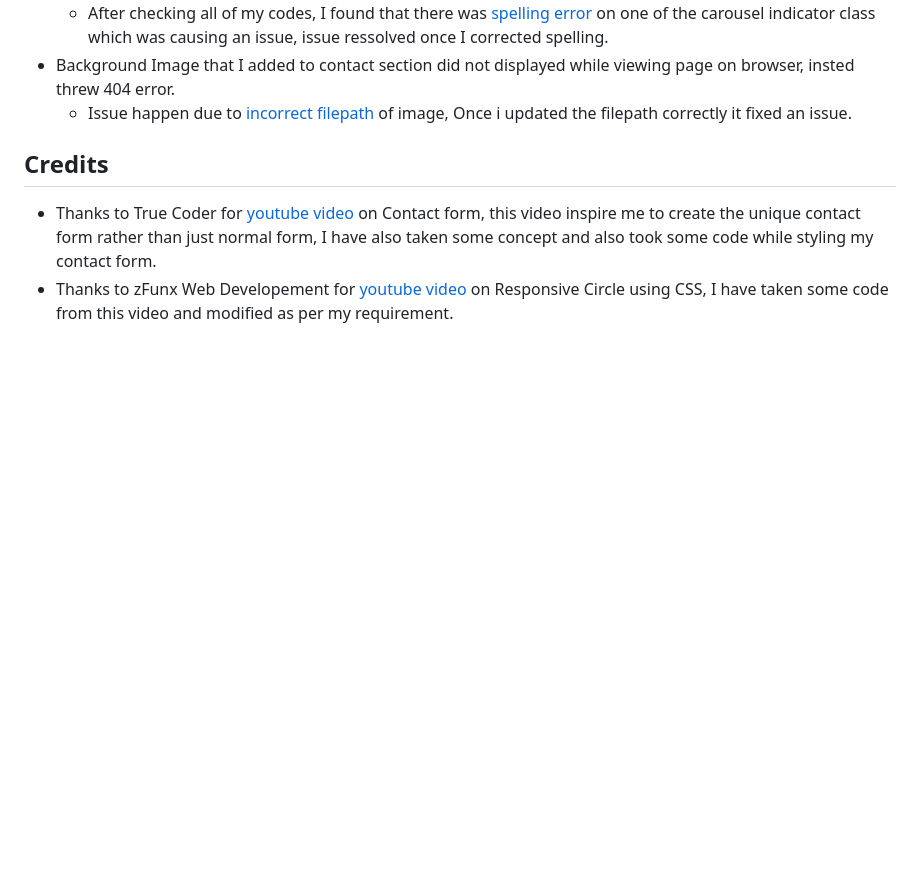
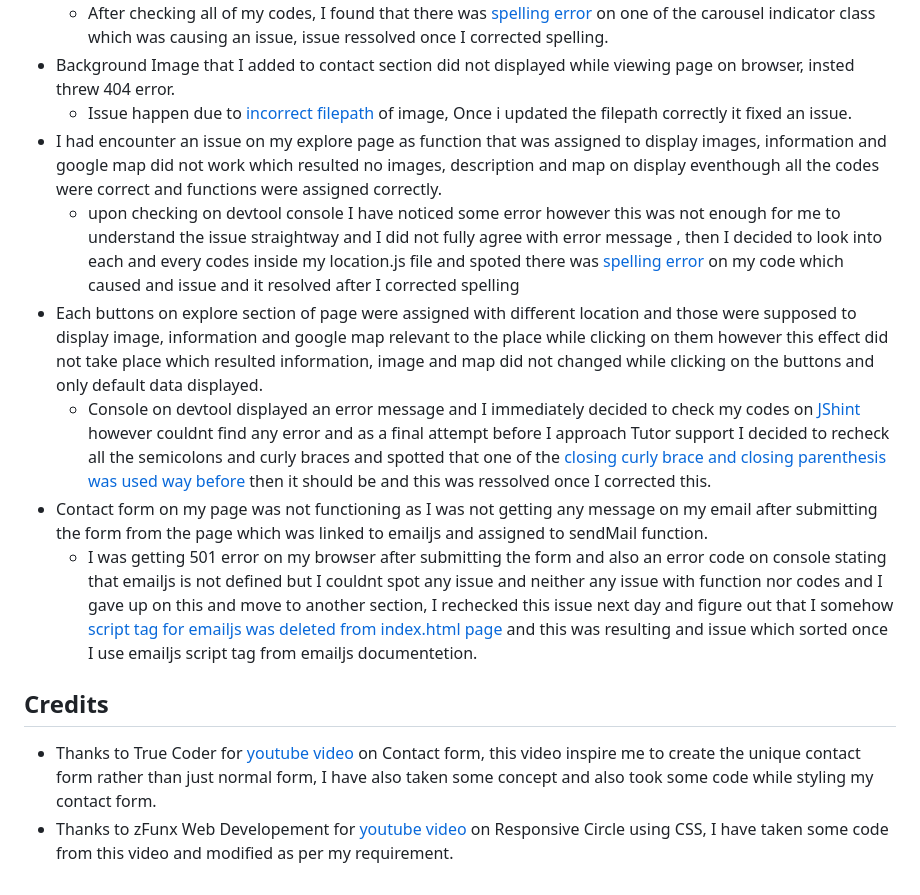
Before and after one commit to Code-Institute-Submissions/ExploreNepal, a Markdown page: README.md, the part around the change. Drawn GitHub-style; blank space fills up the shorter version.

Commit message:
Added some issues snd resolutions to README.md, also added some images to bugs folder.

```diff
--- a/README.md
+++ b/README.md
@@ -47,7 +47,13 @@ ressolved an issue.
 - I had an issue with my carousel during build up process as one of carousel indicator was not functioning while clicking over the indicator.
   - After checking all of my codes, I found that there was [spelling error](assets/bugs/issue-carousel.jpg) on one of the carousel indicator class which was causing an issue, issue ressolved once I corrected spelling.
 - Background Image that I added to contact section did not displayed while viewing page on browser, insted threw 404 error.
-  - Issue happen due to [incorrect filepath](assets/bugs/issue-filepath) of image, Once i updated the filepath correctly it fixed an issue.
+  - Issue happen due to [incorrect filepath](assets/bugs/issue-filepath.jpg) of image, Once i updated the filepath correctly it fixed an issue.
+- I had encounter an issue on my explore page as function that was assigned to display images, information and google map did not work which resulted no images, description and map on display eventhough all the codes were correct and functions were assigned correctly.
+  - upon checking on devtool console I have noticed some error however this was not enough for me to understand the issue straightway and I did not fully agree with error message , then I decided to look into each and every codes inside my location.js file and spoted there was [spelling error](assets/bugs/issue-function1.jpg) on my code which caused and issue and it resolved after I corrected spelling
+- Each buttons on explore section of page were assigned with different location and those were supposed to display image, information and google map relevant to the place while clicking on them however this effect did not take place  which resulted information, image and map did not changed while clicking on the buttons and only default data displayed.
+  - Console on devtool displayed an error message and I immediately decided to check my codes on [JShint](https://jshint.com/) however couldnt find any error and as a final attempt before I approach Tutor support I decided to recheck all the semicolons and curly braces and  spotted that one of the [closing curly brace and closing parenthesis was used way before](assets/bugs/issues-curlybrace.jpg) then it should be and this was ressolved once I corrected this.
+- Contact form on my page was not functioning as I was not getting any message on my email after submitting the form from the page which was linked to emailjs and assigned to sendMail function.
+  - I was getting 501 error on my browser after submitting the form and also an error code on console stating that emailjs is not defined but I couldnt spot any issue and neither any issue with function nor codes and I gave up on this and move to another section, I rechecked this issue next day and figure out that I somehow [script tag for emailjs was deleted from index.html page](assets/bugs/issue-emailjs.jpg) and this was resulting and issue which sorted once I use emailjs script tag from emailjs documentetion.
 
 ## Credits
 - Thanks to True Coder for [youtube video](https://www.youtube.com/watch?v=rpujWVkmiPE) on Contact form, this video inspire me to create the unique contact form rather than just normal form, I have also taken some concept and also took some code while styling my contact form.
```
Also changed, not shown: assets/bugs/issue-curlybrace.jpg (added), assets/bugs/issue-emailjs.jpg (added), assets/bugs/issue-function1.jpg (added), 1 other file.
